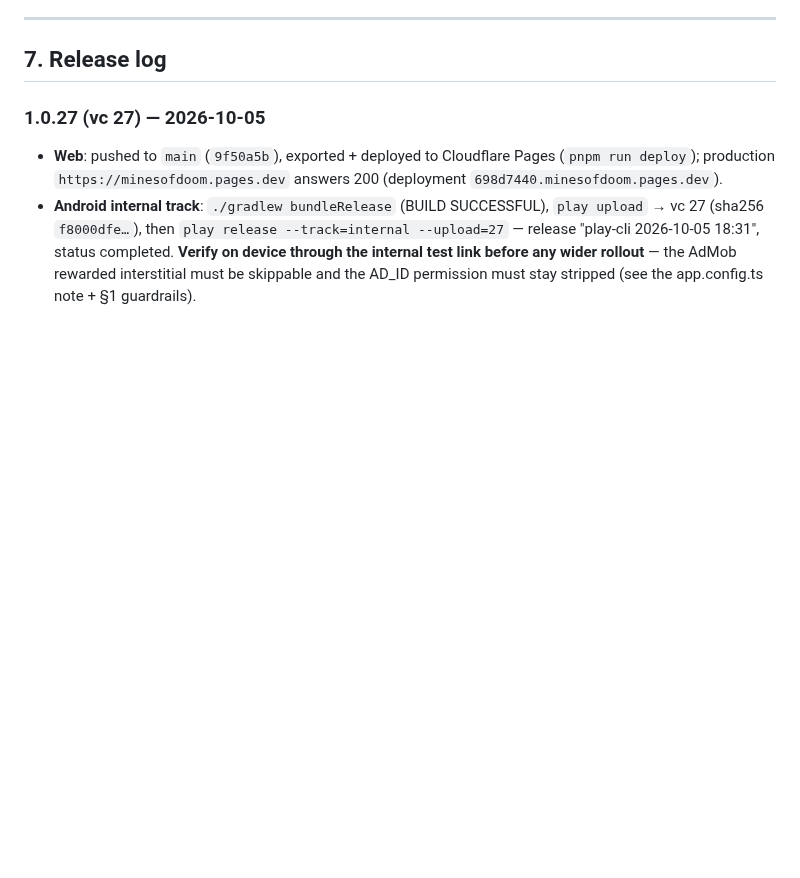
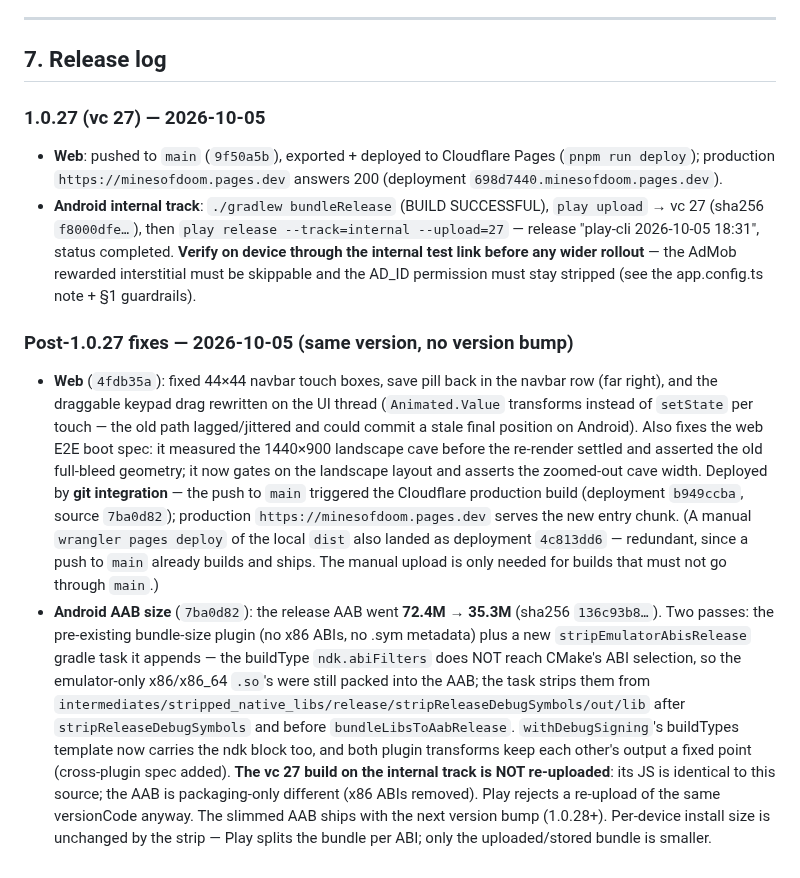
Before and after one commit to khncao/minesofdoom, a Markdown page: docs/store-integration.md, the part around the change. GitHub-like rendering; blank space fills up the shorter version.

Commit message:
docs: record the post-1.0.27 web fixes + AAB size pass

```diff
--- a/docs/store-integration.md
+++ b/docs/store-integration.md
@@ -1582,3 +1582,38 @@ and the
   internal test link before any wider rollout** — the AdMob rewarded
   interstitial must be skippable and the AD_ID permission must stay
   stripped (see the app.config.ts note + §1 guardrails).
+
+### Post-1.0.27 fixes — 2026-10-05 (same version, no version bump)
+- **Web** (`4fdb35a`): fixed 44×44 navbar touch boxes, save pill back in
+  the navbar row (far right), and the draggable keypad drag rewritten on
+  the UI thread (`Animated.Value` transforms instead of `setState` per
+  touch — the old path lagged/jittered and could commit a stale final
+  position on Android). Also fixes the web E2E boot spec: it measured
+  the 1440×900 landscape cave before the re-render settled and asserted
+  the old full-bleed geometry; it now gates on the landscape layout and
+  asserts the zoomed-out cave width.
+  Deployed by **git integration** — the push to `main` triggered the
+  Cloudflare production build (deployment `b949ccba`, source `7ba0d82`);
+  production `https://minesofdoom.pages.dev` serves the new entry chunk.
+  (A manual `wrangler pages deploy` of the local `dist` also landed as
+  deployment `4c813dd6` — redundant, since a push to `main` already
+  builds and ships. The manual upload is only needed for builds that
+  must not go through `main`.)
+- **Android AAB size** (`7ba0d82`): the release AAB went **72.4M → 35.3M**
+  (sha256 `136c93b8…`). Two passes: the pre-existing bundle-size plugin
+  (no x86 ABIs, no .sym metadata) plus a new
+  `stripEmulatorAbisRelease` gradle task it appends — the buildType
+  `ndk.abiFilters` does NOT reach CMake's ABI selection, so the
+  emulator-only x86/x86_64 `.so`'s were still packed into the AAB; the
+  task strips them from
+  `intermediates/stripped_native_libs/release/stripReleaseDebugSymbols/out/lib`
+  after `stripReleaseDebugSymbols` and before `bundleLibsToAabRelease`.
+  `withDebugSigning`'s buildTypes template now carries the ndk block too,
+  and both plugin transforms keep each other's output a fixed point
+  (cross-plugin spec added).
+  **The vc 27 build on the internal track is NOT re-uploaded**: its JS
+  is identical to this source; the AAB is packaging-only different (x86
+  ABIs removed). Play rejects a re-upload of the same versionCode anyway.
+  The slimmed AAB ships with the next version bump (1.0.28+).
+  Per-device install size is unchanged by the strip — Play splits the
+  bundle per ABI; only the uploaded/stored bundle is smaller.
```
